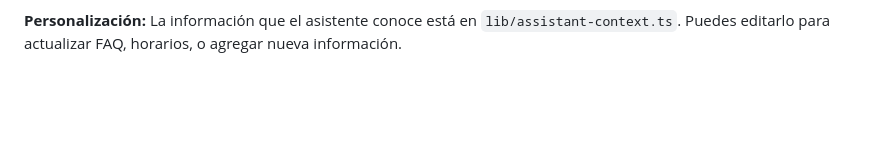
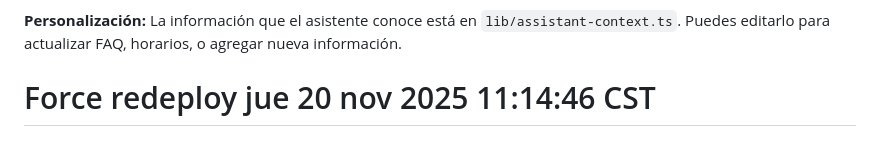
Before and after one commit to winston93-cloud/open_house, a Markdown page: README.md, the part around the change. Rendered like a GitHub page; blank space fills up the shorter version.

Commit message:
Force redeploy - agente IA

```diff
--- a/README.md
+++ b/README.md
@@ -237,3 +237,4 @@ El proyecto incluye un asistente virtual powered by Claude AI (Anthropic) que ay
 
 **Personalización:**
 La información que el asistente conoce está en `lib/assistant-context.ts`. Puedes editarlo para actualizar FAQ, horarios, o agregar nueva información.
+# Force redeploy jue 20 nov 2025 11:14:46 CST
```
